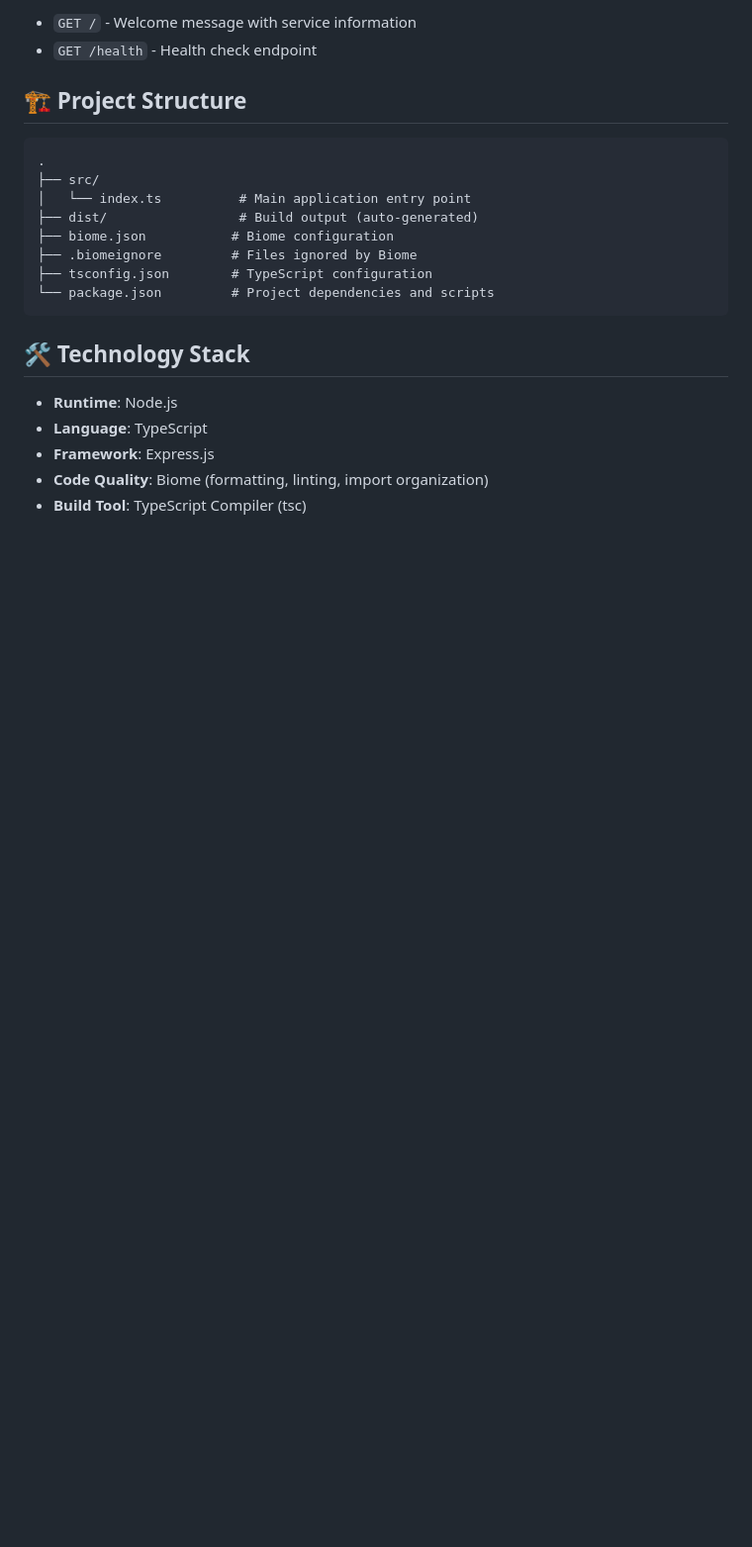
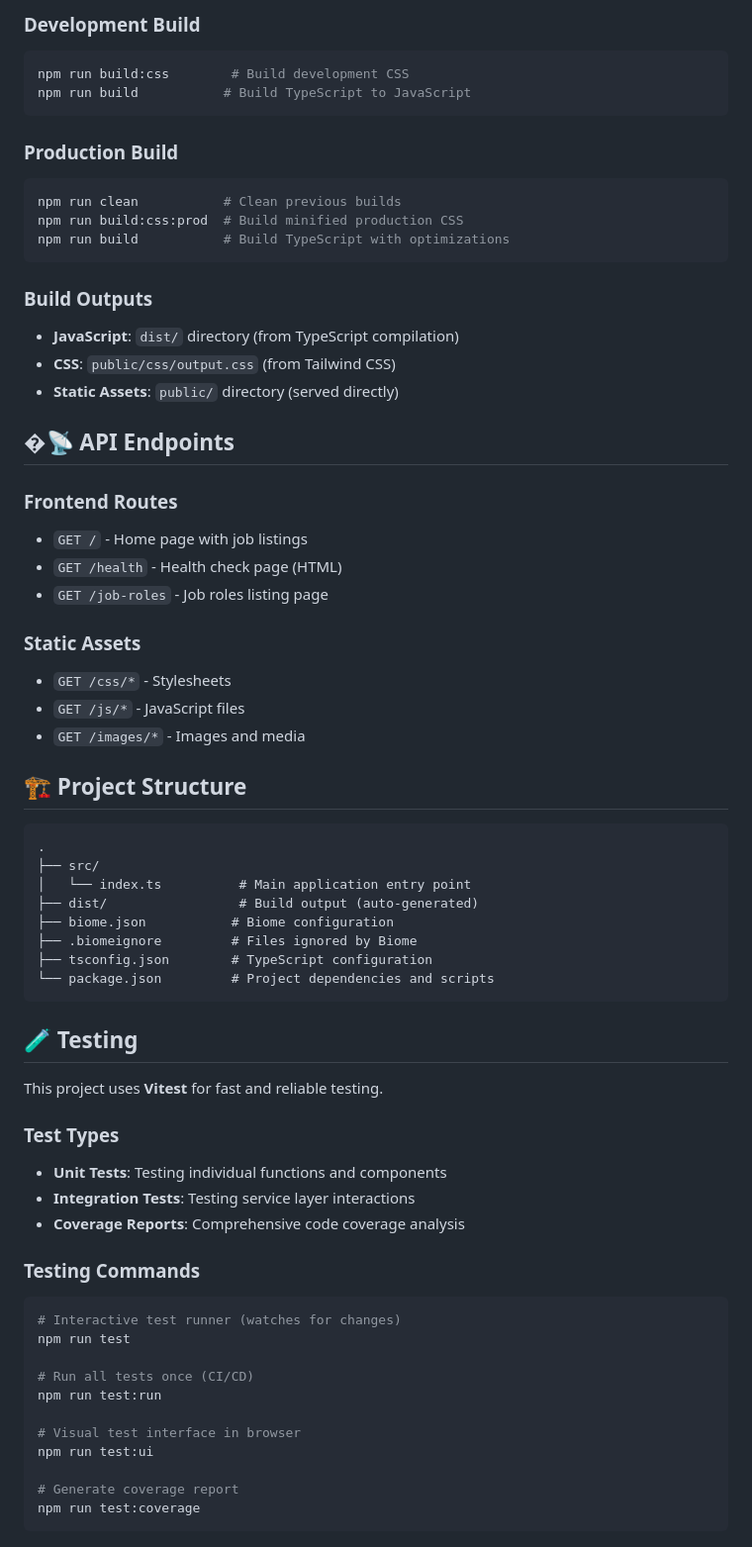
Before and after one commit to ChrisThompsonK/Team3JobApp, a Markdown page: README.md, the part around one of its changes. Shown at 99% size. Rendered like a GitHub page; blank space fills up the shorter version.

````diff
--- a/README.md
+++ b/README.md
@@ -136,6 +147,33 @@ For the best development experience, install the Biome extension for your editor
 
-- `GET /` - Welcome message with service information
-- `GET /health` - Health check endpoint
+### **Development Build**
+```bash
+npm run build:css        # Build development CSS
+npm run build           # Build TypeScript to JavaScript
+```
+
+### **Production Build**
+```bash
+npm run clean           # Clean previous builds
+npm run build:css:prod  # Build minified production CSS
+npm run build           # Build TypeScript with optimizations
+```
+
+### **Build Outputs**
+- **JavaScript**: `dist/` directory (from TypeScript compilation)
+- **CSS**: `public/css/output.css` (from Tailwind CSS)
+- **Static Assets**: `public/` directory (served directly)
+
+## �📡 **API Endpoints**
+
+### **Frontend Routes**
+- `GET /` - Home page with job listings
+- `GET /health` - Health check page (HTML)
+- `GET /job-roles` - Job roles listing page
+
+### **Static Assets**
+- `GET /css/*` - Stylesheets
+- `GET /js/*` - JavaScript files
+- `GET /images/*` - Images and media
 
 ## 🏗️ Project Structure
 
@@ -150,9 +188,27 @@ For the best development experience, install the Biome extension for your editor
 └── package.json         # Project dependencies and scripts
 ```
 
-## 🛠️ Technology Stack
+## 🧪 **Testing**
 
-- **Runtime**: Node.js
-- **Language**: TypeScript
-- **Framework**: Express.js
-- **Code Quality**: Biome (formatting, linting, import organization)
+This project uses **Vitest** for fast and reliable testing.
+
+### **Test Types**
+- **Unit Tests**: Testing individual functions and components
+- **Integration Tests**: Testing service layer interactions
+- **Coverage Reports**: Comprehensive code coverage analysis
+
+### **Testing Commands**
+```bash
+# Interactive test runner (watches for changes)
+npm run test
+
+# Run all tests once (CI/CD)
+npm run test:run
+
+# Visual test interface in browser
+npm run test:ui
+
+# Generate coverage report
+npm run test:coverage
+```
+
````
Also changed, not shown: other parts of README.md (+169 -49 lines).
